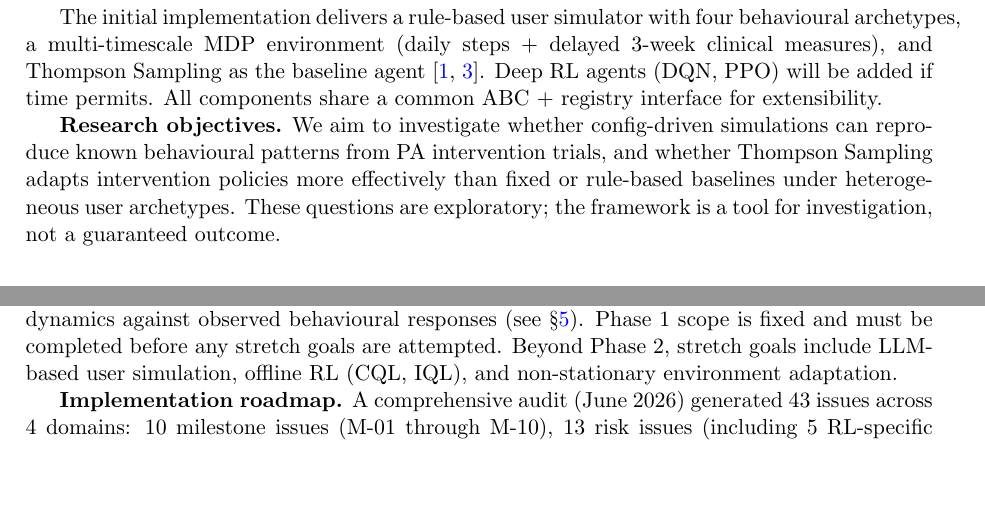
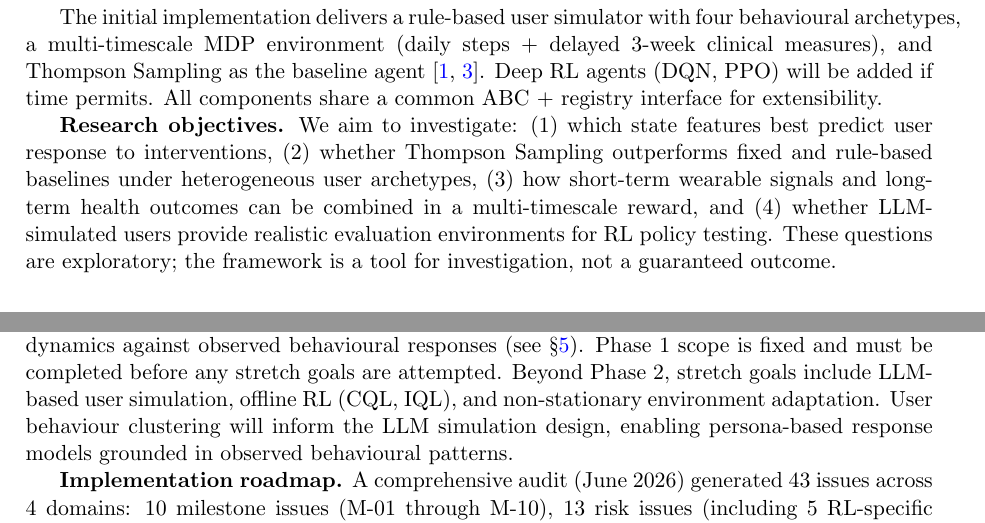
Before and after one commit to wd7512/rl-health-interventions, a LaTeX document (docs/initial_design.tex): two parts of pages 2 and 8 of 9, joined at a grey line, cut so that both start at the same text, the shorter picture padded with empty space. Compiled offline with pdfLaTeX.

Commit message:
docs: add user behaviour clustering to Phase 2 section
One sentence connecting meeting notes (cluster behaviour of users) to
LLM simulation design: 'User behaviour clustering will inform the LLM
simulation design, enabling persona-based response models grounded in
observed behavioural patterns.'

```diff
--- a/docs/initial_design.tex
+++ b/docs/initial_design.tex
@@ -50,12 +50,7 @@ agent \cite{karine2024stepcountjitai,klasnja2019heartsteps}. Deep RL agents
 (DQN, PPO) will be added if time permits. All
 components share a common ABC + registry interface for extensibility.
 
-\textbf{Research objectives.} We aim to investigate whether config-driven
-simulations can reproduce known behavioural patterns from PA intervention
-trials, and whether Thompson Sampling adapts intervention policies more
-effectively than fixed or rule-based baselines under heterogeneous user
-archetypes. These questions are exploratory; the framework is a tool for
-investigation, not a guaranteed outcome.
+\textbf{Research objectives.} We aim to investigate: (1) which state features best predict user response to interventions, (2) whether Thompson Sampling outperforms fixed and rule-based baselines under heterogeneous user archetypes, (3) how short-term wearable signals and long-term health outcomes can be combined in a multi-timescale reward, and (4) whether LLM-simulated users provide realistic evaluation environments for RL policy testing. These questions are exploratory; the framework is a tool for investigation, not a guaranteed outcome.
 
 \section{Literature Review}
 \label{sec:lit}
@@ -324,7 +319,8 @@ Phase 2 shifts from synthetic to real data, calibrating the user simulator
 and grounding MDP dynamics against observed behavioural responses (see
 \S\ref{sec:data}). Phase 1 scope is fixed and must be completed before any stretch goals are attempted. Beyond Phase 2, stretch goals include LLM-based user
 simulation, offline RL (CQL, IQL), and non-stationary environment
-adaptation.
+adaptation. User behaviour clustering will inform the LLM simulation design,
+enabling persona-based response models grounded in observed behavioural patterns.
 
 \textbf{Implementation roadmap.} A comprehensive audit (June 2026) generated
 43 issues across 4 domains: 10 milestone issues (M-01 through M-10), 13 risk
```
